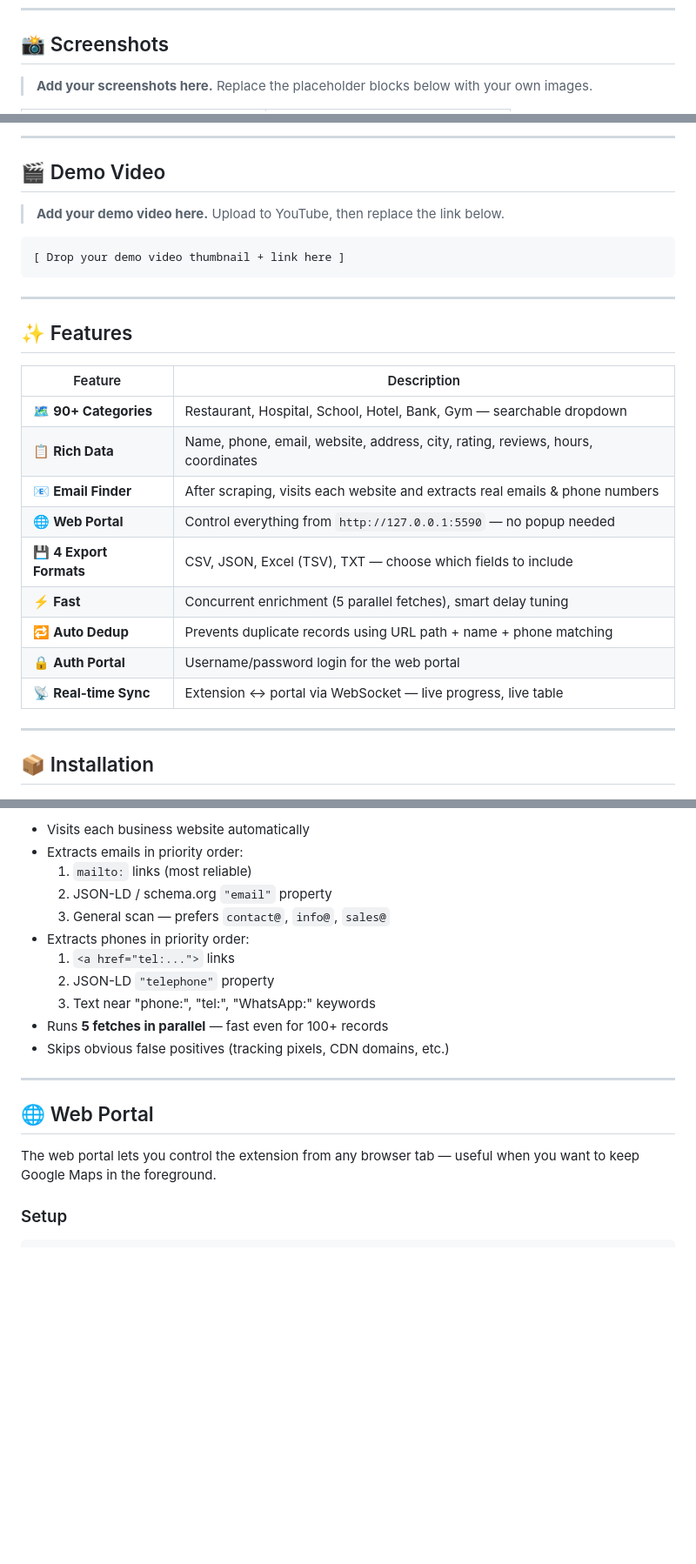
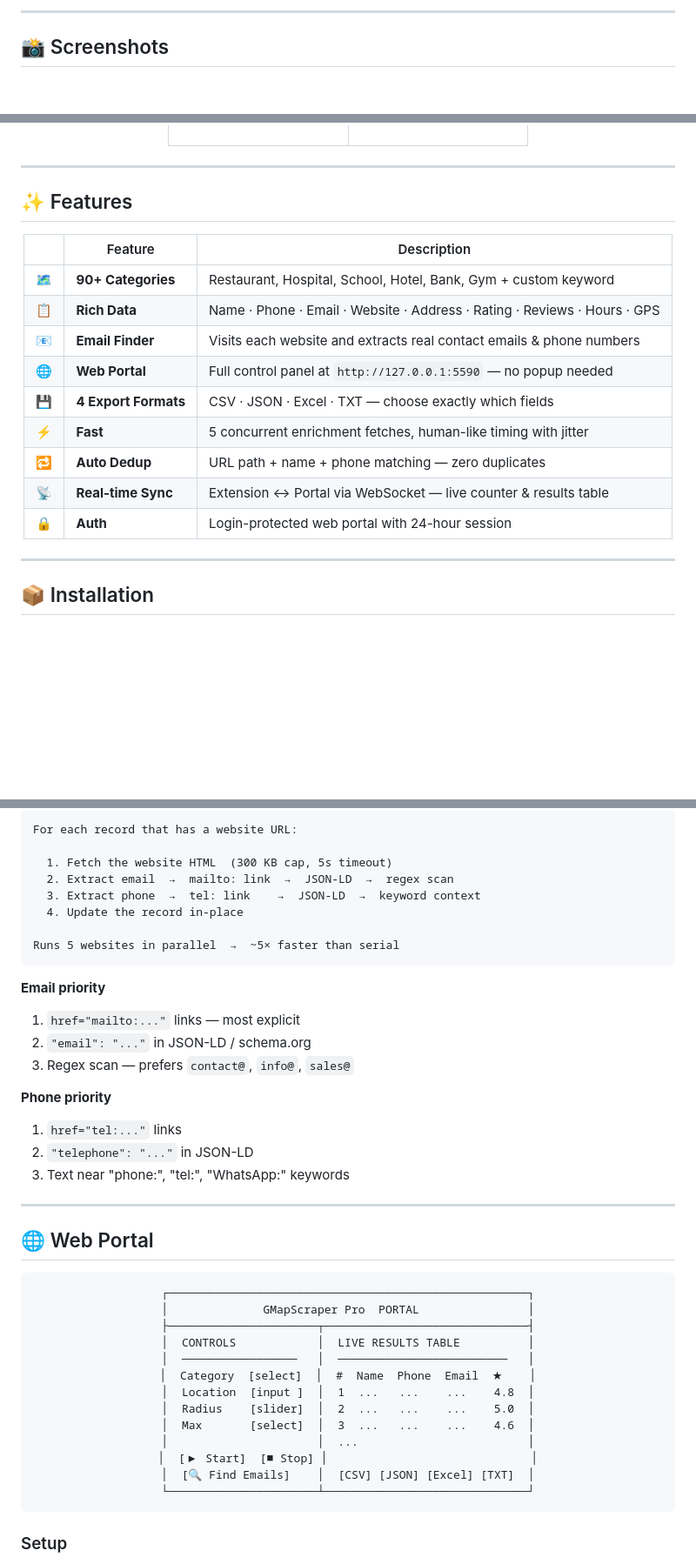
Before and after one commit to gitkhayrol/gmapscraper, a Markdown page: README.md, 3 parts joined by grey strips. Shown at 87% size. GitHub-like rendering; blank space fills up the shorter version.

````diff
--- a/README.md
+++ b/README.md
@@ -20,9 +40,10 @@ Scrape business names, phones, emails, addresses, ratings, websites and more fro
 </div>
+
+---
 
 ## 📸 Screenshots
 
-> **Add your screenshots here.**
-> Replace the placeholder blocks below with your own images.
+<div align="center">
 
 <table>
 <tr>
@@ -83,33 +64,23 @@ Scrape business names, phones, emails, addresses, ratings, websites and more fro
 </tr>
 </table>
 
----
-
-## 🎬 Demo Video
-
-> **Add your demo video here.**
-> Upload to YouTube, then replace the link below.
-
-<!--
-[![Watch Demo](https://img.youtube.com/vi/YOUR_VIDEO_ID/maxresdefault.jpg)](https://www.youtube.com/watch?v=YOUR_VIDEO_ID)
--->
-
-```
-[ Drop your demo video thumbnail + link here ]
-```
+</div>
 
 ---
 
 ## ✨ Features
 
-| Feature | Description |
-|---------|-------------|
-| 🗺️ **90+ Categories** | Restaurant, Hospital, School, Hotel, Bank, Gym — searchable dropdown |
-| 📋 **Rich Data** | Name, phone, email, website, address, city, rating, reviews, hours, coordinates |
-| 📧 **Email Finder** | After scraping, visits each website and extracts real emails & phone numbers |
-| 🌐 **Web Portal** | Control everything from `http://127.0.0.1:5590` — no popup needed |
-| 💾 **4 Export Formats** | CSV, JSON, Excel (TSV), TXT — choose which fields to include |
-| ⚡ **Fast** | Concurrent enrichment (5 parallel fetches), smart delay tuning |
-| 🔁 **Auto Dedup** | Prevents duplicate records using URL path + name + phone matching |
-| 🔒 **Auth Portal** | Username/password login for the web portal |
-| 📡 **Real-time Sync** | Extension ↔ portal via WebSocket — live progress, live table |
+<div align="center">
+
+| | Feature | Description |
+|--|---------|-------------|
+| 🗺️ | **90+ Categories** | Restaurant, Hospital, School, Hotel, Bank, Gym + custom keyword |
+| 📋 | **Rich Data** | Name · Phone · Email · Website · Address · Rating · Reviews · Hours · GPS |
+| 📧 | **Email Finder** | Visits each website and extracts real contact emails & phone numbers |
+| 🌐 | **Web Portal** | Full control panel at `http://127.0.0.1:5590` — no popup needed |
+| 💾 | **4 Export Formats** | CSV · JSON · Excel · TXT — choose exactly which fields |
+| ⚡ | **Fast** | 5 concurrent enrichment fetches, human-like timing with jitter |
+| 🔁 | **Auto Dedup** | URL path + name + phone matching — zero duplicates |
+| 📡 | **Real-time Sync** | Extension ↔ Portal via WebSocket — live counter & results table |
+| 🔒 | **Auth** | Login-protected web portal with 24-hour session |
+
@@ -190,18 +152,44 @@ After scraping, use the **"🔍 Find Emails & Phones from Websites"** button (Re
 
-- Visits each business website automatically
-- Extracts emails in priority order:
-  1. `mailto:` links (most reliable)
-  2. JSON-LD / schema.org `"email"` property
-  3. General scan — prefers `contact@`, `info@`, `sales@`
-- Extracts phones in priority order:
-  1. `<a href="tel:...">` links
-  2. JSON-LD `"telephone"` property
-  3. Text near "phone:", "tel:", "WhatsApp:" keywords
-- Runs **5 fetches in parallel** — fast even for 100+ records
-- Skips obvious false positives (tracking pixels, CDN domains, etc.)
+```
+For each record that has a website URL:
+
+  1. Fetch the website HTML  (300 KB cap, 5s timeout)
+  2. Extract email  →  mailto: link  →  JSON-LD  →  regex scan
+  3. Extract phone  →  tel: link    →  JSON-LD  →  keyword context
+  4. Update the record in-place
+
+Runs 5 websites in parallel  →  ~5× faster than serial
+```
+
+**Email priority**
+1. `href="mailto:..."` links — most explicit
+2. `"email": "..."` in JSON-LD / schema.org
+3. Regex scan — prefers `contact@`, `info@`, `sales@`
+
+**Phone priority**
+1. `href="tel:..."` links
+2. `"telephone": "..."` in JSON-LD
+3. Text near "phone:", "tel:", "WhatsApp:" keywords
 
 ---
 
 ## 🌐 Web Portal
 
-The web portal lets you control the extension from any browser tab — useful when you want to keep Google Maps in the foreground.
+<div align="center">
+
+```
+┌─────────────────────────────────────────────────────┐
+│              GMapScraper Pro  PORTAL                │
+├──────────────────────┬──────────────────────────────┤
+│  CONTROLS            │  LIVE RESULTS TABLE          │
+│  ─────────────────   │  ─────────────────────────   │
+│  Category  [select]  │  #  Name  Phone  Email  ★    │
+│  Location  [input ]  │  1  ...   ...    ...    4.8  │
+│  Radius    [slider]  │  2  ...   ...    ...    5.0  │
+│  Max       [select]  │  3  ...   ...    ...    4.6  │
+│                      │  ...                         │
+│  [▶ Start]  [■ Stop] │                              │
+│  [🔍 Find Emails]    │  [CSV] [JSON] [Excel] [TXT]  │
+└──────────────────────┴──────────────────────────────┘
+```
+
````
Also changed, not shown: other parts of README.md (+120 -164 lines).
